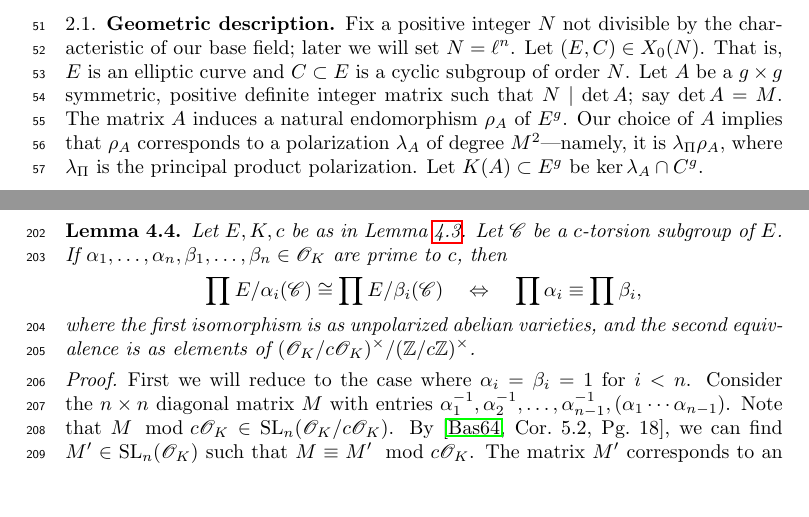
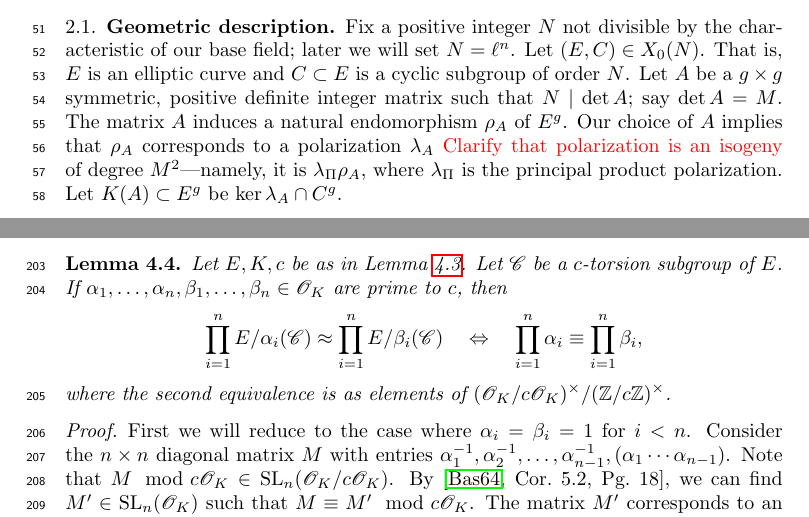
Before and after one commit to ssharif/impossible-invariant, a LaTeX paper (ConstantInvariant.tex): two parts of pages 2 and 7 of 11, joined at a grey line, cut so that both start at the same text, the shorter picture padded with empty space. Compiled offline with pdfLaTeX.

Commit message:
Added todos, minor changes.

```diff
--- a/ConstantInvariant.tex
+++ b/ConstantInvariant.tex
@@ -85,7 +85,7 @@ We will describe the maps $X_0(\ell^n) \to \ag$ in two ways: one based on the mo
 \subsection{Geometric description}
 \label{sec:geo-desc}
 
-Fix a positive integer $N$ not divisible by the characteristic of our base field; later we will set $N = \ell^n$. Let $(E, C) \in X_0(N)$. That is, $E$ is an elliptic curve and $C \subset E$ is a cyclic subgroup of order $N$. Let $A$ be a $g \times g$ symmetric, positive definite integer matrix such that $N \mid \det A$; say $\det A = M$. The matrix $A$ induces a natural endomorphism $\rho_A$ of $E^g$. Our choice of $A$ implies that $\rho_A$ corresponds to a polarization $\lambda_A$ of degree $M^2$---namely, it is $\lambda_{\Pi}\rho_A$, where $\lambda_\Pi$ is the principal product polarization. Let $K(A) \subset E^g$ be $\ker \lambda_A \cap C^g$.
+Fix a positive integer $N$ not divisible by the characteristic of our base field; later we will set $N = \ell^n$. Let $(E, C) \in X_0(N)$. That is, $E$ is an elliptic curve and $C \subset E$ is a cyclic subgroup of order $N$. Let $A$ be a $g \times g$ symmetric, positive definite integer matrix such that $N \mid \det A$; say $\det A = M$. The matrix $A$ induces a natural endomorphism $\rho_A$ of $E^g$. Our choice of $A$ implies that $\rho_A$ corresponds to a polarization $\lambda_A$ \textcolor{red}{Clarify that polarization is an isogeny} of degree $M^2$---namely, it is $\lambda_{\Pi}\rho_A$, where $\lambda_\Pi$ is the principal product polarization. Let $K(A) \subset E^g$ be $\ker \lambda_A \cap C^g$.
 
 \begin{lemma}
   $K(A)$ is a maximal isotropic subgroup of $\ker \lambda_A$.
@@ -341,11 +341,11 @@ We now return to the proof of Lemma~\ref{lem:lim-degree}.
 \begin{lemma}\label{lem:prod-equiv-torsor}
   Let $E,K,c$ be as in Lemma~\ref{lem:c-torsor}. Let $\sC$ be a $c$-torsion subgroup of $E$. If $\alpha_1,\dots,\alpha_n,\beta_1,\dots,\beta_n \in \sO_K$ are prime to $c$, then
   \[
-    \prod E/\alpha_i(\sC) \cong \prod E/\beta_i(\sC)
+    \prod_{i=1}^n E/\alpha_i(\sC) \approx \prod_{i=1}^n E/\beta_i(\sC)
     \quad\Leftrightarrow\quad
-    \prod \alpha_i \equiv \prod \beta_i,
+    \prod_{i=1}^n \alpha_i \equiv \prod_{i=1}^n \beta_i,
   \]
-  where the first isomorphism is as unpolarized abelian varieties, and the second equivalence is as elements of $(\sO_K/c\sO_K)^\times/(\Z/c\Z)^\times$.
+  where the second equivalence is as elements of $(\sO_K/c\sO_K)^\times/(\Z/c\Z)^\times$.
 \end{lemma}
 \begin{proof}
   First we will reduce to the case where $\alpha_i = \beta_i = 1$ for $i < n$. Consider the $n \times n$ diagonal matrix $M$ with entries $\alpha_1^{-1},\alpha_2^{-1},\dots,\alpha_{n-1}^{-1}, (\alpha_1 \cdots \alpha_{n-1})$. Note that $M\mod{c\sO_K} \in \Sl_n(\sO_K/c\sO_K)$. By \cite[Cor.~5.2, Pg.~18]{ktheory1964bass}, we can find $M' \in \Sl_n(\sO_K)$ such that $M \equiv M' \mod{c\sO_K}$. The matrix $M'$ corresponds to an automorphism of $E^n$ sending $\prod \alpha_i(\sC)$ to $\sC^{n-1} \times \left(\prod \alpha_i\right)(\sC)$. This shows that
```
Also changed, not shown: todo.txt (+2 -0 lines).
